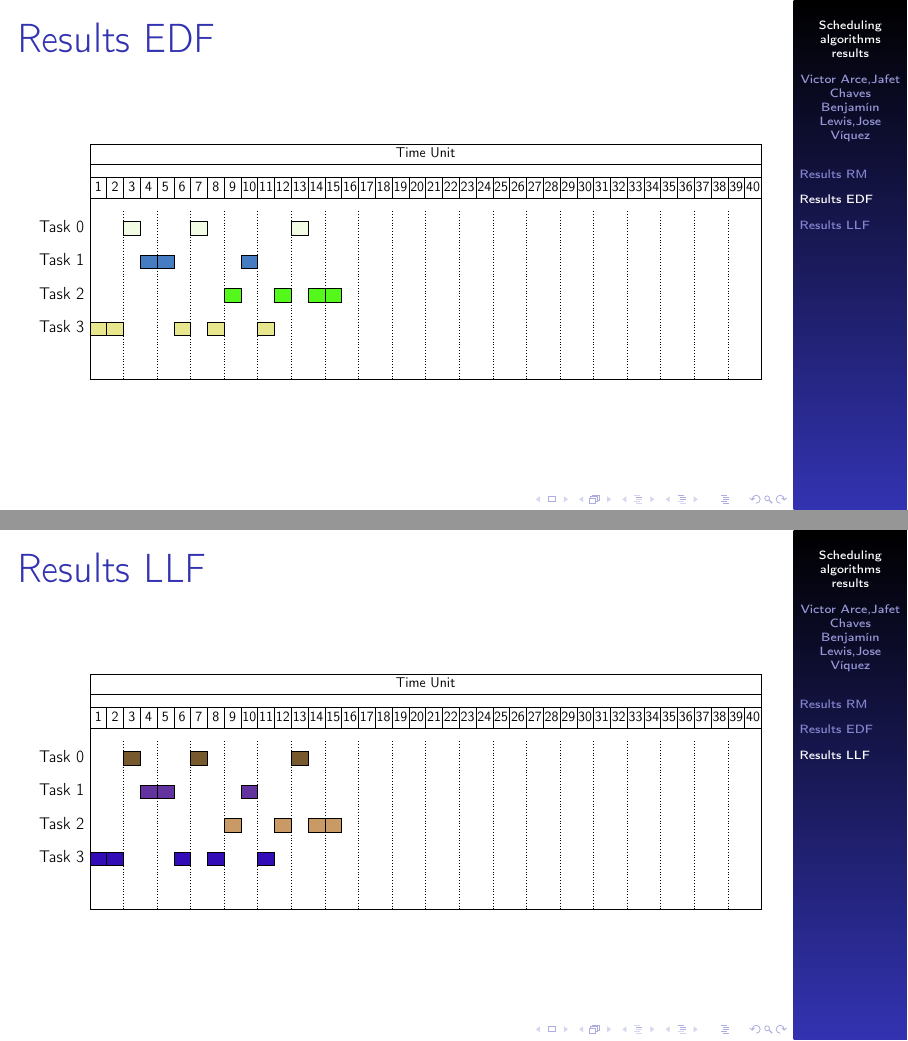
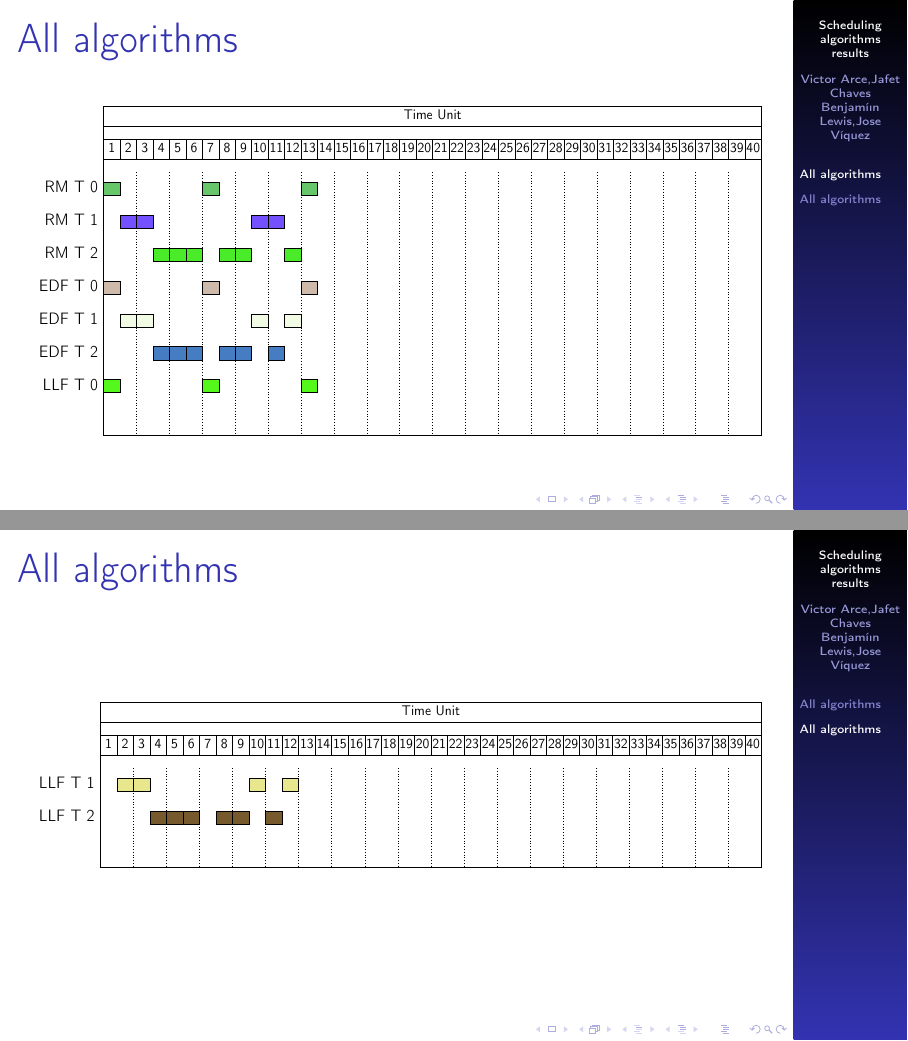
Before and after one commit to joseviquezh/SOA, LaTeX slides (Proyecto3/main.tex, which reads Proyecto3/algorithmsFile.tex): pages 3 and 4 of 4 before the commit and pages 2 and 3 of 3 after it, joined at a grey line. Compiled offline with pdfLaTeX.

Commit message:
Some fixes

```diff
--- a/Proyecto3/algorithmsFile.tex
+++ b/Proyecto3/algorithmsFile.tex
@@ -1,6 +1,8 @@
-\section{Results RM}
+
+
+\section{All algorithms}
 \begin{frame}
-    \frametitle{Results RM}
+    \frametitle{All algorithms}
     \resizebox{13cm}{!}{
     \begin{ganttchart}
         [vgrid={draw=none, dotted}]
@@ -14,33 +13,73 @@
+\definecolor{aclv}{RGB}{103,198,105}
+ \ganttbar[ bar/.append style={fill=aclv}]{RM T 0}{1}{1}
+\ganttbar[inline, bar/.append style={fill=aclv}]{}{7}{7}
+\ganttbar[inline, bar/.append style={fill=aclv}]{}{13}{13}\\
+
+\definecolor{aclv}{RGB}{115,81,255}
+ \ganttbar[ bar/.append style={fill=aclv}]{RM T 1}{2}{2}
+\ganttbar[inline, bar/.append style={fill=aclv}]{}{3}{3}
+\ganttbar[inline, bar/.append style={fill=aclv}]{}{10}{10}
+\ganttbar[inline, bar/.append style={fill=aclv}]{}{11}{11}\\
+
+\definecolor{aclv}{RGB}{74,236,41}
+ \ganttbar[ bar/.append style={fill=aclv}]{RM T 2}{4}{4}
+\ganttbar[inline, bar/.append style={fill=aclv}]{}{5}{5}
+\ganttbar[inline, bar/.append style={fill=aclv}]{}{6}{6}
+\ganttbar[inline, bar/.append style={fill=aclv}]{}{8}{8}
+\ganttbar[inline, bar/.append style={fill=aclv}]{}{9}{9}
+\ganttbar[inline, bar/.append style={fill=aclv}]{}{12}{12}\\
+
+\definecolor{aclv}{RGB}{205,186,171}
+ \ganttbar[ bar/.append style={fill=aclv}]{EDF T 0}{1}{1}
+\ganttbar[inline, bar/.append style={fill=aclv}]{}{7}{7}
+\ganttbar[inline, bar/.append style={fill=aclv}]{}{13}{13}\\
+
+\definecolor{aclv}{RGB}{242,251,227}
+ \ganttbar[ bar/.append style={fill=aclv}]{EDF T 1}{2}{2}
+\ganttbar[inline, bar/.append style={fill=aclv}]{}{3}{3}
+\ganttbar[inline, bar/.append style={fill=aclv}]{}{10}{10}
+\ganttbar[inline, bar/.append style={fill=aclv}]{}{12}{12}\\
+
+\definecolor{aclv}{RGB}{70,124,194}
+ \ganttbar[ bar/.append style={fill=aclv}]{EDF T 2}{4}{4}
+\ganttbar[inline, bar/.append style={fill=aclv}]{}{5}{5}
+\ganttbar[inline, bar/.append style={fill=aclv}]{}{6}{6}
+\ganttbar[inline, bar/.append style={fill=aclv}]{}{8}{8}
+\ganttbar[inline, bar/.append style={fill=aclv}]{}{9}{9}
+\ganttbar[inline, bar/.append style={fill=aclv}]{}{11}{11}\\
+
+\definecolor{aclv}{RGB}{84,248,27}
+ \ganttbar[ bar/.append style={fill=aclv}]{LLF T 0}{1}{1}
+\ganttbar[inline, bar/.append style={fill=aclv}]{}{7}{7}
+\ganttbar[inline, bar/.append style={fill=aclv}]{}{13}{13}\\
 
     \end{ganttchart}}
-\end{frame}\section{Results EDF}
+\end{frame}
+
+
+\section{All algorithms}
 \begin{frame}
-    \frametitle{Results EDF}
+    \frametitle{All algorithms}
     \resizebox{13cm}{!}{
     \begin{ganttchart}
         [vgrid={draw=none, dotted}]
         {1}{40}
         \gantttitle{Time Unit}{40} \\
         \gantttitlelist{1,...,40}{1} \\
-       \definecolor{aclv}{RGB}{242,251,227}  \ganttbar[ bar/.append style={fill=aclv}]{Task 0}{3}{3}\ganttbar[inline, bar/.append style={fill=aclv}]{}{7}{7}\ganttbar[inline, bar/.append style={fill=aclv}]{}{13}{13}\\
-\definecolor{aclv}{RGB}{70,124,194}  \ganttbar[ bar/.append style={fill=aclv}]{Task 1}{4}{4}\ganttbar[inline, bar/.append style={fill=aclv}]{}{5}{5}\ganttbar[inline, bar/.append style={fill=aclv}]{}{10}{10}\\
-\definecolor{aclv}{RGB}{84,248,27}  \ganttbar[ bar/.append style={fill=aclv}]{Task 2}{9}{9}\ganttbar[inline, bar/.append style={fill=aclv}]{}{12}{12}\ganttbar[inline, bar/.append style={fill=aclv}]{}{14}{14}\ganttbar[inline, bar/.append style={fill=aclv}]{}{15}{15}\\
-\definecolor{aclv}{RGB}{232,231,141}  \ganttbar[ bar/.append style={fill=aclv}]{Task 3}{1}{1}\ganttbar[inline, bar/.append style={fill=aclv}]{}{2}{2}\ganttbar[inline, bar/.append style={fill=aclv}]{}{6}{6}\ganttbar[inline, bar/.append style={fill=aclv}]{}{8}{8}\ganttbar[inline, bar/.append style={fill=aclv}]{}{11}{11}\\
 
-    \end{ganttchart}}
-\end{frame}\section{Results LLF}
-\begin{frame}
-    \frametitle{Results LLF}
-    \resizebox{13cm}{!}{
-    \begin{ganttchart}
-        [vgrid={draw=none, dotted}]
-        {1}{40}
-        \gantttitle{Time Unit}{40} \\
-        \gantttitlelist{1,...,40}{1} \\
-       \definecolor{aclv}{RGB}{118,90,46}  \ganttbar[ bar/.append style={fill=aclv}]{Task 0}{3}{3}\ganttbar[inline, bar/.append style={fill=aclv}]{}{7}{7}\ganttbar[inline, bar/.append style={fill=aclv}]{}{13}{13}\\
-\definecolor{aclv}{RGB}{99,51,159}  \ganttbar[ bar/.append style={fill=aclv}]{Task 1}{4}{4}\ganttbar[inline, bar/.append style={fill=aclv}]{}{5}{5}\ganttbar[inline, bar/.append style={fill=aclv}]{}{10}{10}\\
-\definecolor{aclv}{RGB}{201,154,102}  \ganttbar[ bar/.append style={fill=aclv}]{Task 2}{9}{9}\ganttbar[inline, bar/.append style={fill=aclv}]{}{12}{12}\ganttbar[inline, bar/.append style={fill=aclv}]{}{14}{14}\ganttbar[inline, bar/.append style={fill=aclv}]{}{15}{15}\\
-\definecolor{aclv}{RGB}{50,13,183}  \ganttbar[ bar/.append style={fill=aclv}]{Task 3}{1}{1}\ganttbar[inline, bar/.append style={fill=aclv}]{}{2}{2}\ganttbar[inline, bar/.append style={fill=aclv}]{}{6}{6}\ganttbar[inline, bar/.append style={fill=aclv}]{}{8}{8}\ganttbar[inline, bar/.append style={fill=aclv}]{}{11}{11}\\
+\definecolor{aclv}{RGB}{232,231,141}
+ \ganttbar[ bar/.append style={fill=aclv}]{LLF T 1}{2}{2}
+\ganttbar[inline, bar/.append style={fill=aclv}]{}{3}{3}
+\ganttbar[inline, bar/.append style={fill=aclv}]{}{10}{10}
+\ganttbar[inline, bar/.append style={fill=aclv}]{}{12}{12}\\
+
+\definecolor{aclv}{RGB}{118,90,46}
+ \ganttbar[ bar/.append style={fill=aclv}]{LLF T 2}{4}{4}
+\ganttbar[inline, bar/.append style={fill=aclv}]{}{5}{5}
+\ganttbar[inline, bar/.append style={fill=aclv}]{}{6}{6}
+\ganttbar[inline, bar/.append style={fill=aclv}]{}{8}{8}
+\ganttbar[inline, bar/.append style={fill=aclv}]{}{9}{9}
+\ganttbar[inline, bar/.append style={fill=aclv}]{}{11}{11}\\
 
     \end{ganttchart}}
 \end{frame}
```
Also changed, not shown: Proyecto3/algorithmTemplate.tex (+2 -0 lines), Proyecto3/SomePDFs/2TaksAll.pdf (added), Proyecto3/SomePDFs/3Tasks.pdf (added), Proyecto3/SomePDFs/AllAlgotims3Tasks.pdf (added), Proyecto3/SomePDFs/main.pdf (added), Proyecto3/algorithmsFile.tex (5 more changed lines), 2 other files.
